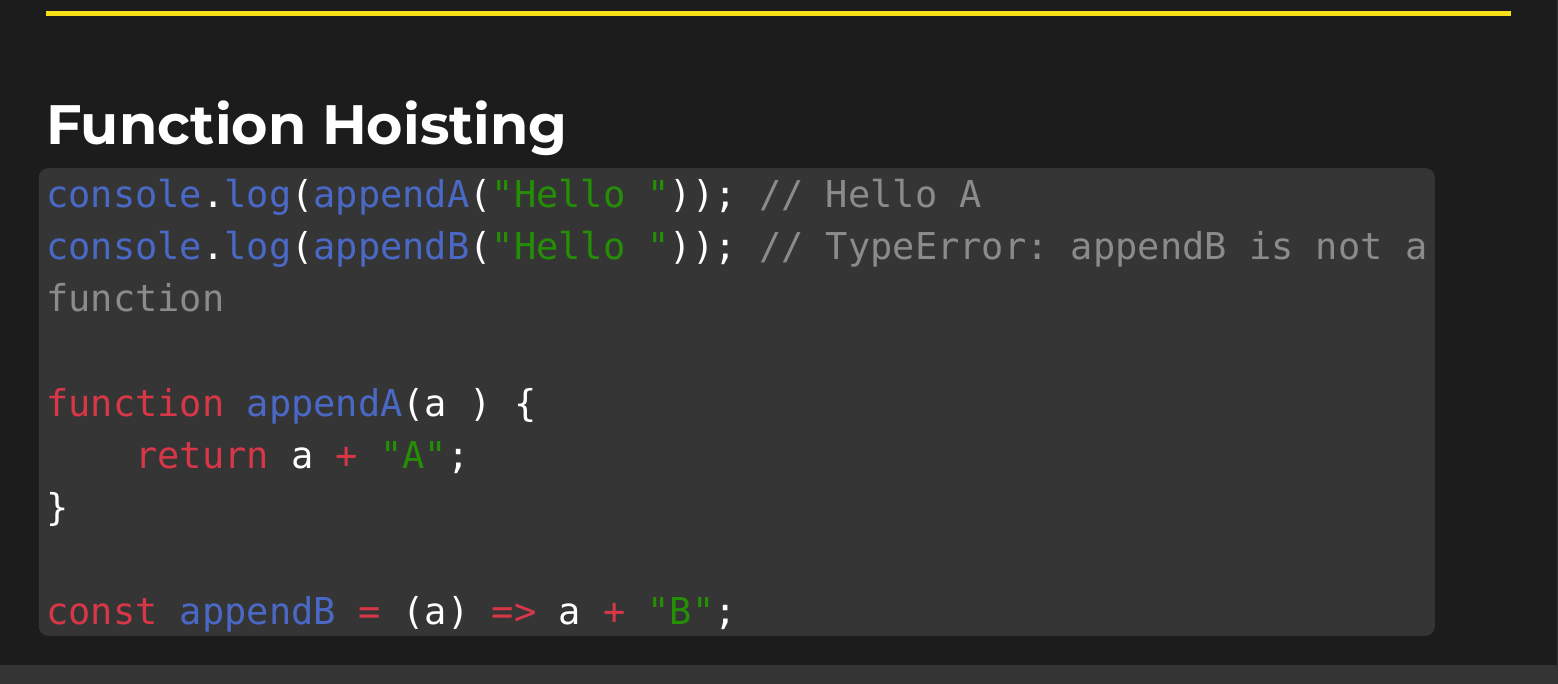
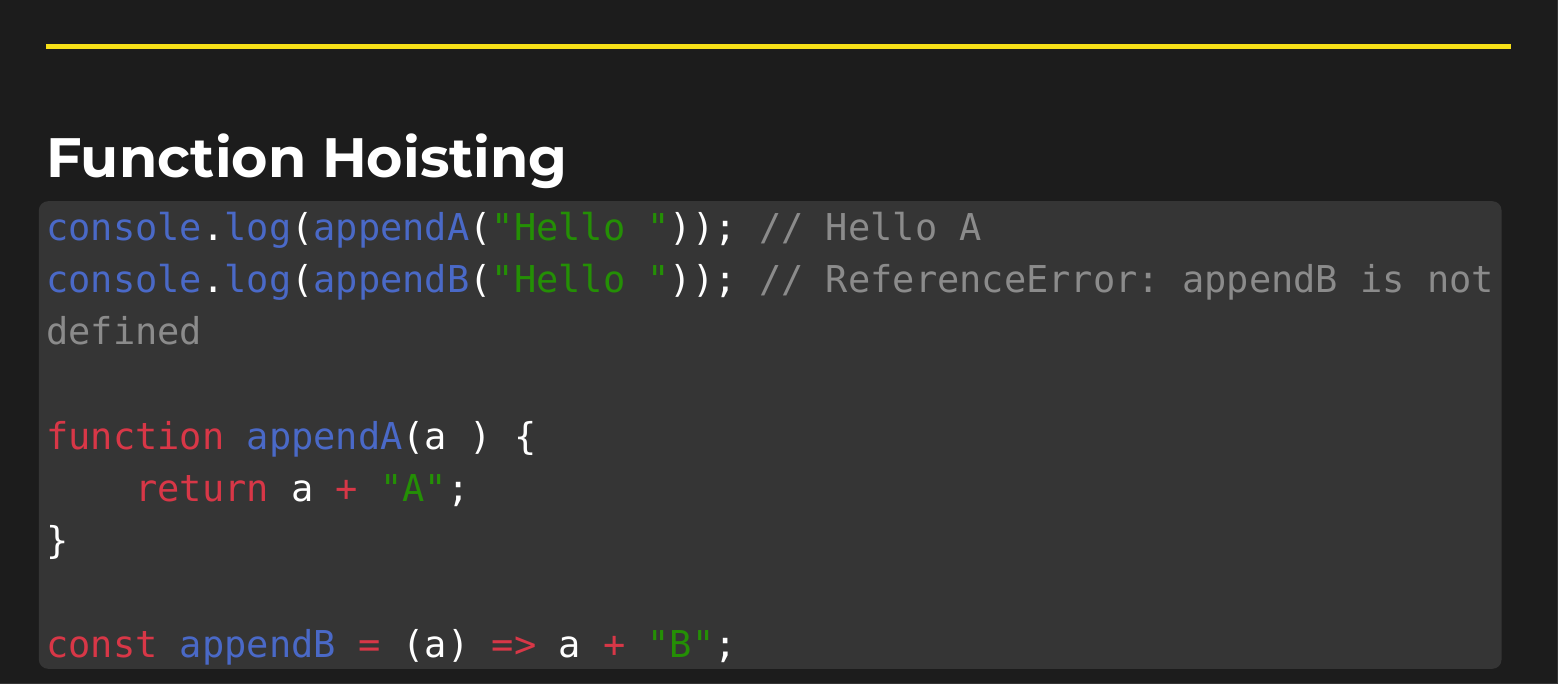
Before and after one commit to JS-Kurs-TU-Dresden/lesson-3, a Typst document (slide/main.typ): part of page 11 of 15, cut so that both start at the same text. The pictures show the PDF file slide/main.pdf that the author committed with the source.

Commit message:
update slides

````diff
--- a/slide/main.typ
+++ b/slide/main.typ
@@ -194,7 +194,7 @@ sub(1, 2); // -1
 
 ```js
 console.log(appendA("Hello ")); // Hello A
-console.log(appendB("Hello ")); // TypeError: appendB is not a function
+console.log(appendB("Hello ")); // ReferenceError: appendB is not defined
 
 function appendA(a ) {
     return a + "A";
````
Also changed, not shown: slide/main.pdf.
